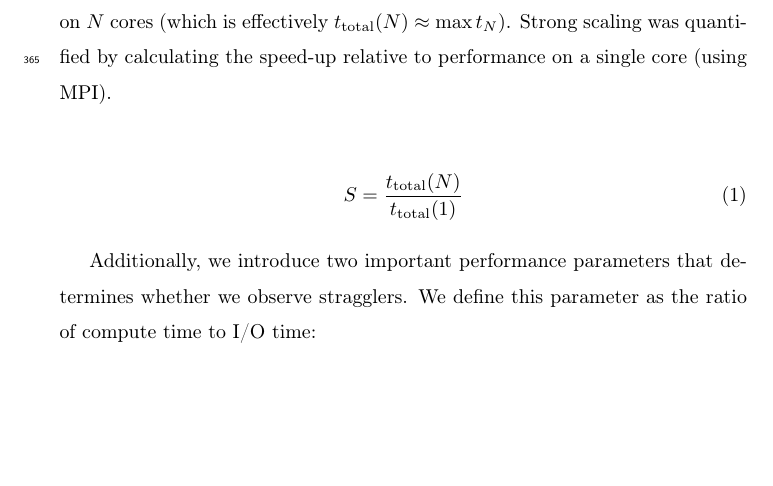
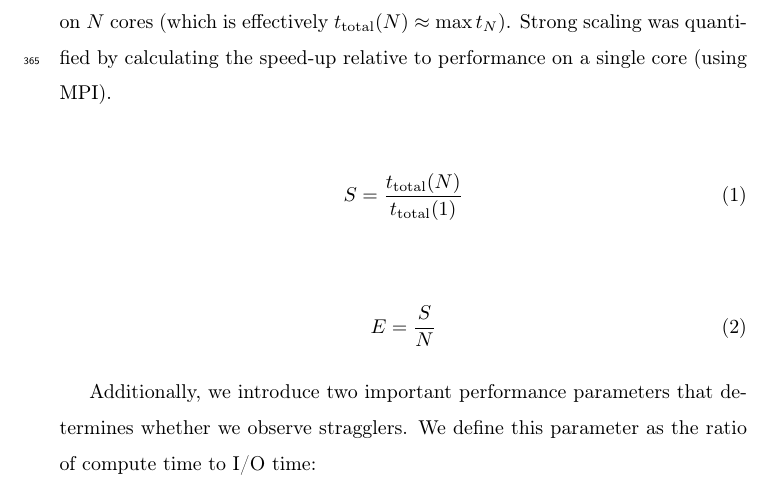
Before and after one commit to hpcanalytics/paper-hpc-py-parallel-mdanalysis, a LaTeX paper (main.tex, which reads methods.tex): part of page 17 of 51, cut so that both start at the same text, the shorter picture padded with empty space. Compiled offline with pdfLaTeX.

Commit message:
Minor Edits on Methods

```diff
--- a/methods.tex
+++ b/methods.tex
@@ -31,6 +31,11 @@ Strong scaling was quantified by calculating the speed-up relative to performanc
 \begin{gather}
   \label{eq:speedup}
   S = \frac{t_{\text{total}}(N)}{t_{\text{total}}(1)}
+\end{gather}
+
+\begin{gather}
+  \label{eq:efficiency}
+  E = \frac{S}{N}
 \end{gather}
 
 Additionally, we introduce two important performance parameters that determines whether we observe stragglers.
```
